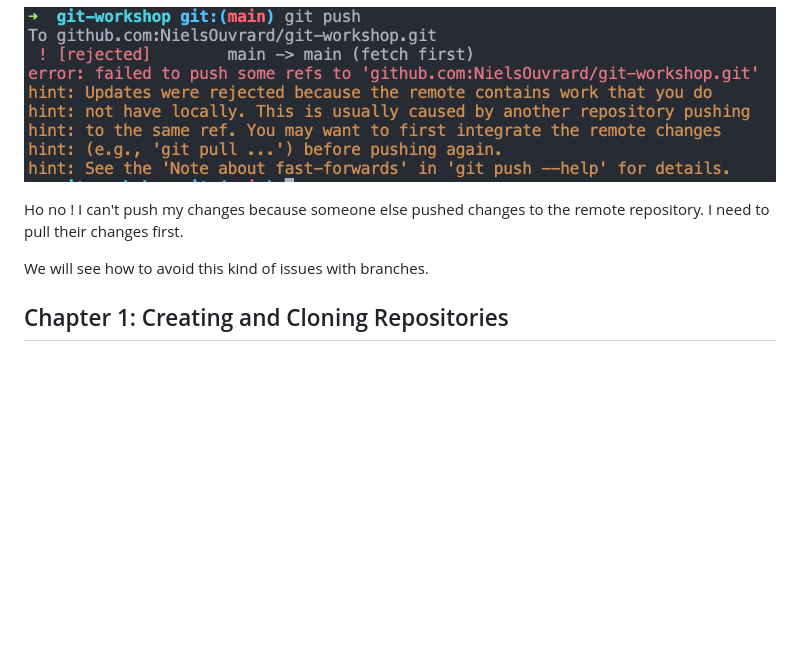
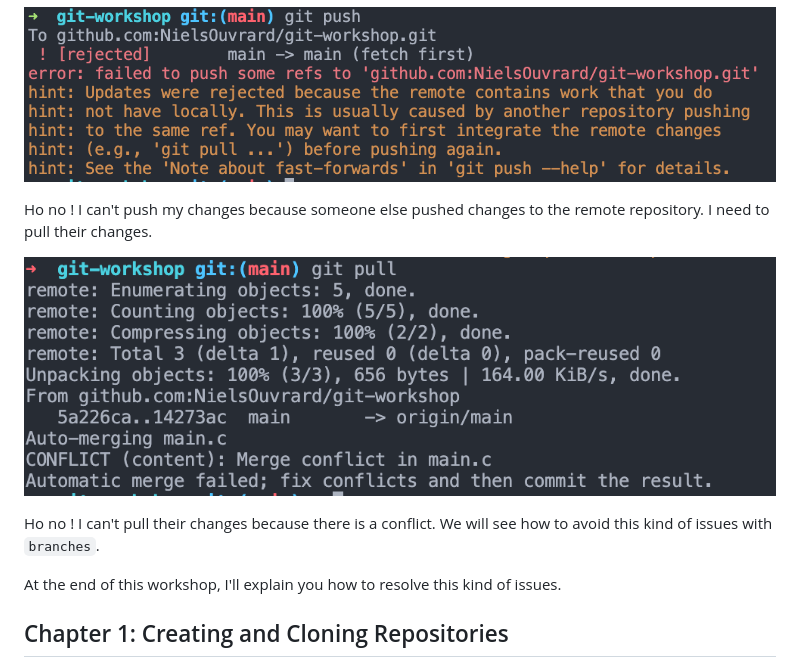
Before and after one commit to NielsOuvrard/workshops, a Markdown page: git/git.md, the part around the change. Rendered like a GitHub page; pictures changed too: assets/pull_error.png (added); blank space fills up the shorter version.

Commit message:
mdf mdsq

```diff
--- a/git/git.md
+++ b/git/git.md
@@ -11,9 +11,15 @@ Example of issues you can have **without branches** :
 
 ![image](https://raw.githubusercontent.com/NielsOuvrard/workshops/master/assets/push_error.png)
 
-Ho no ! I can't push my changes because someone else pushed changes to the remote repository. I need to pull their changes first.
+Ho no ! I can't push my changes because someone else pushed changes to the remote repository. I need to pull their changes.
 
-We will see how to avoid this kind of issues with branches.
+![image](https://raw.githubusercontent.com/NielsOuvrard/workshops/master/assets/pull_error.png)
+
+Ho no ! I can't pull their changes because there is a conflict.
+We will see how to avoid this kind of issues with `branches`.
+
+At the end of this workshop, I'll explain you how to resolve this kind of issues.
+
 
 ## Chapter 1: Creating and Cloning Repositories
 
```
